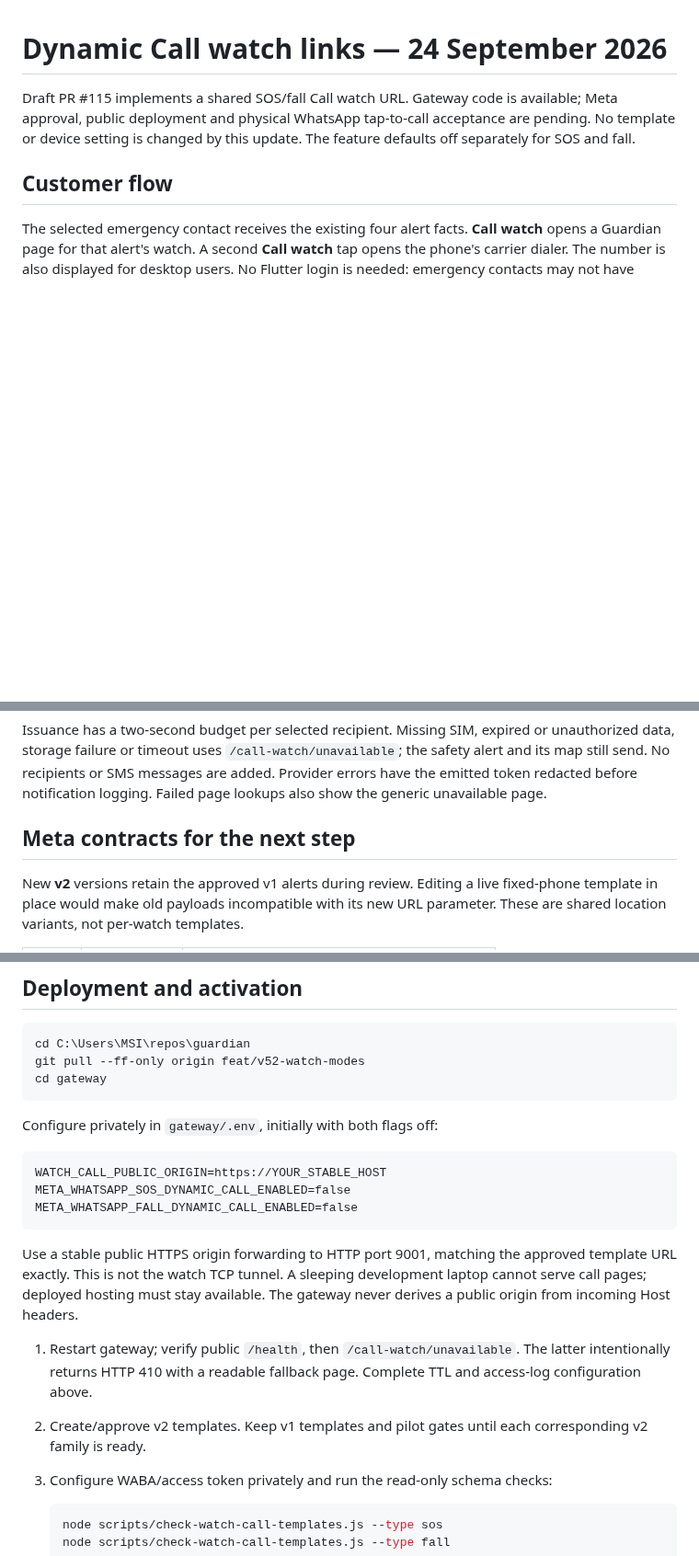
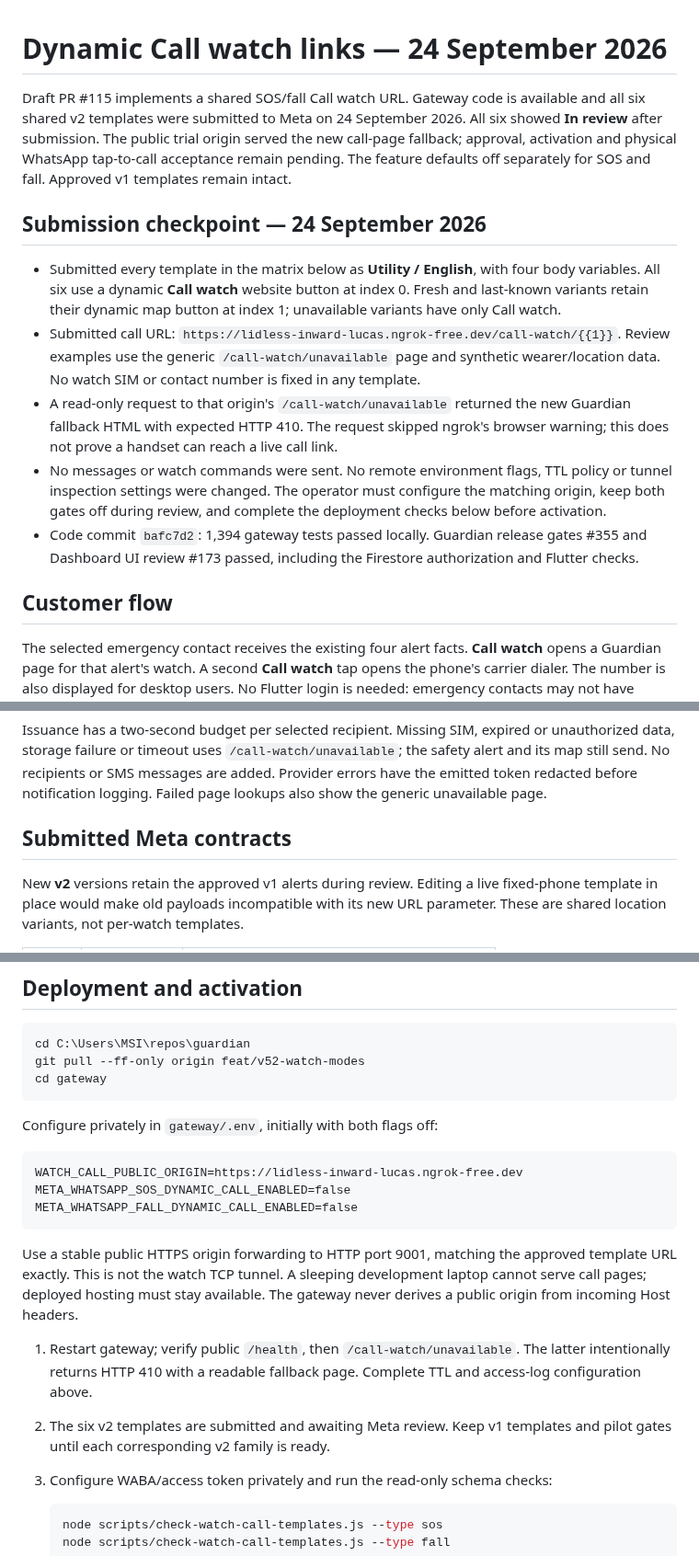
Before and after one commit to vikrav14/guardian, a Markdown page: docs/services/watch-call-links.md, 3 parts joined by grey strips. Shown at 92% size. Rendered like a GitHub page; blank space fills up the shorter version.

Commit message:
docs: record submitted dynamic SOS and fall templates

````diff
--- a/docs/services/watch-call-links.md
+++ b/docs/services/watch-call-links.md
@@ -1,9 +1,31 @@
 # Dynamic Call watch links — 24 September 2026
 
 Draft PR #115 implements a shared SOS/fall Call watch URL. Gateway code is
-available; Meta approval, public deployment and physical WhatsApp tap-to-call
-acceptance are pending. No template or device setting is changed by this update.
-The feature defaults off separately for SOS and fall.
+available and all six shared v2 templates were submitted to Meta on 24 September
+2026. All six showed **In review** after submission. The public trial origin
+served the new call-page fallback; approval, activation and physical WhatsApp
+tap-to-call acceptance remain pending. The feature defaults off separately for
+SOS and fall. Approved v1 templates remain intact.
+
+## Submission checkpoint — 24 September 2026
+
+- Submitted every template in the matrix below as **Utility / English**, with
+  four body variables. All six use a dynamic **Call watch** website button at
+  index 0. Fresh and last-known variants retain their dynamic map button at
+  index 1; unavailable variants have only Call watch.
+- Submitted call URL: `https://lidless-inward-lucas.ngrok-free.dev/call-watch/{{1}}`.
+  Review examples use the generic `/call-watch/unavailable` page and synthetic
+  wearer/location data. No watch SIM or contact number is fixed in any template.
+- A read-only request to that origin's `/call-watch/unavailable` returned the
+  new Guardian fallback HTML with expected HTTP 410. The request skipped ngrok's
+  browser warning; this does not prove a handset can reach a live call link.
+- No messages or watch commands were sent. No remote environment flags, TTL
+  policy or tunnel inspection settings were changed. The operator must configure
+  the matching origin, keep both gates off during review, and complete the
+  deployment checks below before activation.
+- Code commit `bafc7d2`: 1,394 gateway tests passed locally. Guardian release
+  gates #355 and Dashboard UI review #173 passed, including the Firestore
+  authorization and Flutter checks.
 
 ## Customer flow
 
@@ -48,7 +70,7 @@ the safety alert and its map still send. No recipients or SMS messages are added
 Provider errors have the emitted token redacted before notification logging.
 Failed page lookups also show the generic unavailable page.
 
-## Meta contracts for the next step
+## Submitted Meta contracts
 
 New **v2** versions retain the approved v1 alerts during review. Editing a live
 fixed-phone template in place would make old payloads incompatible with its new
@@ -91,7 +113,7 @@ cd gateway
 Configure privately in `gateway/.env`, initially with both flags off:
 
 ```dotenv
-WATCH_CALL_PUBLIC_ORIGIN=https://YOUR_STABLE_HOST
+WATCH_CALL_PUBLIC_ORIGIN=https://lidless-inward-lucas.ngrok-free.dev
 META_WHATSAPP_SOS_DYNAMIC_CALL_ENABLED=false
 META_WHATSAPP_FALL_DYNAMIC_CALL_ENABLED=false
 ```
@@ -104,8 +126,8 @@ The gateway never derives a public origin from incoming Host headers.
 1. Restart gateway; verify public `/health`, then `/call-watch/unavailable`.
    The latter intentionally returns HTTP 410 with a readable fallback page.
    Complete TTL and access-log configuration above.
-2. Create/approve v2 templates. Keep v1 templates and pilot gates until each
-   corresponding v2 family is ready.
+2. The six v2 templates are submitted and awaiting Meta review. Keep v1
+   templates and pilot gates until each corresponding v2 family is ready.
 3. Configure WABA/access token privately and run the read-only schema checks:
 
    ```powershell
````
Also changed, not shown: docs/GUARDIAN_V52_REAL_DEVICE_ACCEPTANCE.md (+4 -2 lines).
